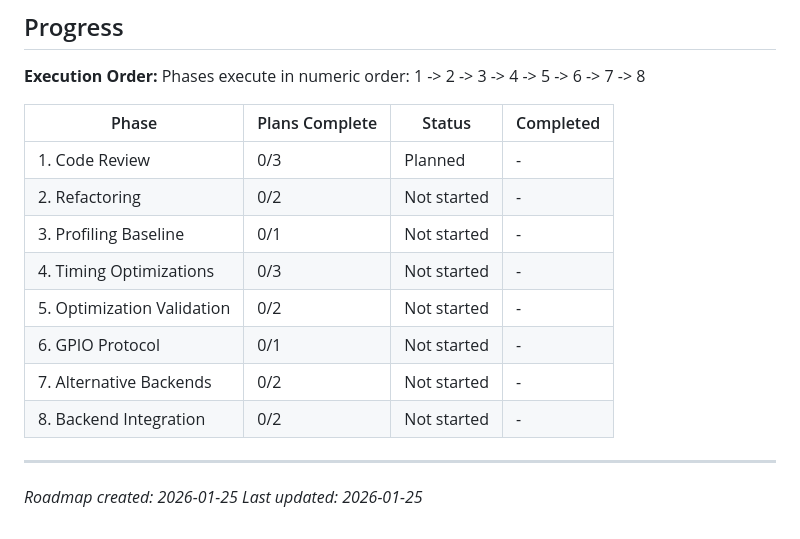
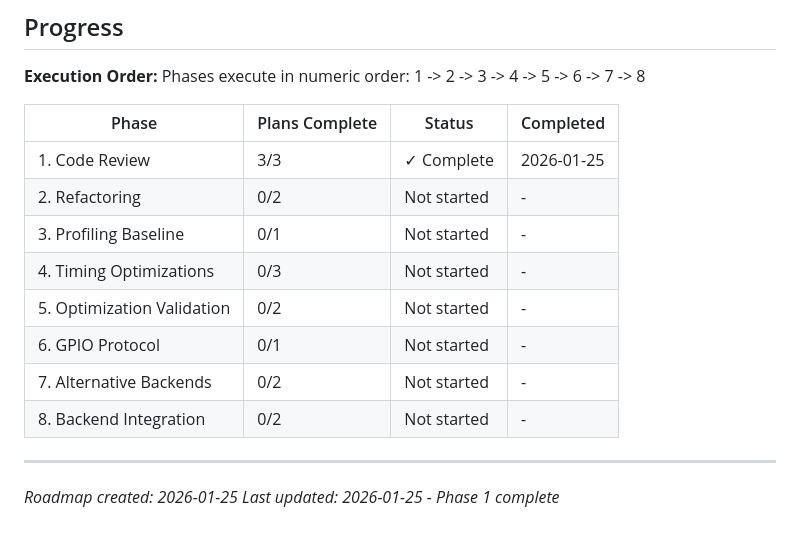
Before and after one commit to jpokinter87/DriftApp-Web, a Markdown page: .planning/ROADMAP.md, the part around one of its changes. Drawn GitHub-style.

```diff
--- a/.planning/ROADMAP.md
+++ b/.planning/ROADMAP.md
@@ -150,7 +150,7 @@ Phases execute in numeric order: 1 -> 2 -> 3 -> 4 -> 5 -> 6 -> 7 -> 8
 
 | Phase | Plans Complete | Status | Completed |
 |-------|----------------|--------|-----------|
-| 1. Code Review | 0/3 | Planned | - |
+| 1. Code Review | 3/3 | ✓ Complete | 2026-01-25 |
 | 2. Refactoring | 0/2 | Not started | - |
 | 3. Profiling Baseline | 0/1 | Not started | - |
 | 4. Timing Optimizations | 0/3 | Not started | - |
@@ -161,4 +161,4 @@ Phases execute in numeric order: 1 -> 2 -> 3 -> 4 -> 5 -> 6 -> 7 -> 8
 
 ---
 *Roadmap created: 2026-01-25*
-*Last updated: 2026-01-25*
+*Last updated: 2026-01-25 - Phase 1 complete*
```
Also changed, not shown: other parts of .planning/ROADMAP.md (+4 -4 lines), .planning/REQUIREMENTS.md (+9 -9 lines), 1 other file.
